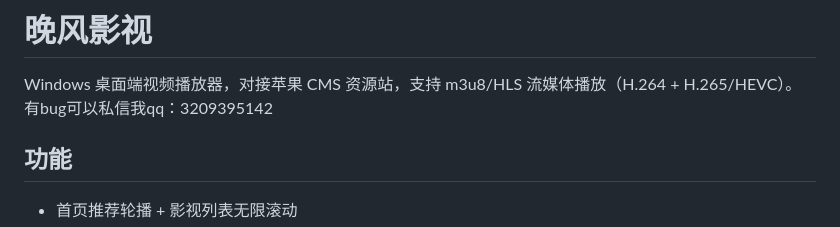
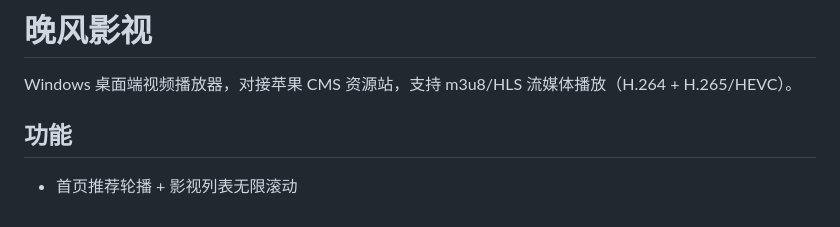
Before and after one commit to fzw005421/wanfeng-video, a Markdown page: README.md, the part around the change. GitHub-like rendering.

```diff
--- a/README.md
+++ b/README.md
@@ -1,7 +1,7 @@
 # 晚风影视
 
 Windows 桌面端视频播放器，对接苹果 CMS 资源站，支持 m3u8/HLS 流媒体播放（H.264 + H.265/HEVC）。
-有bug可以私信我qq：3209395142
+
 
 ## 功能
 
```
